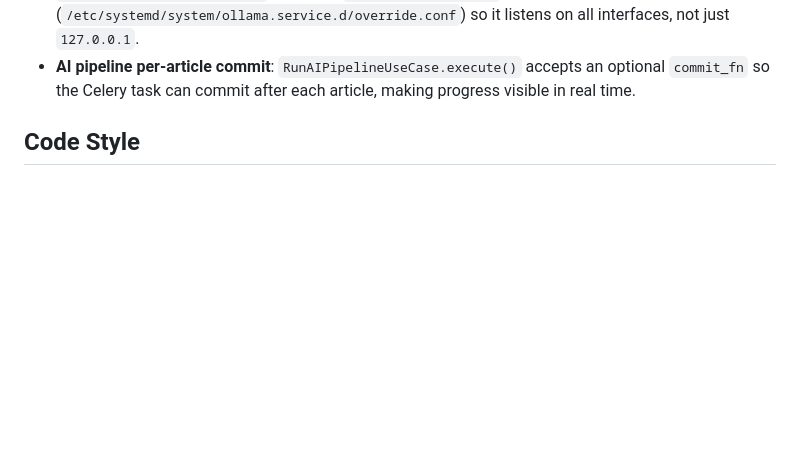
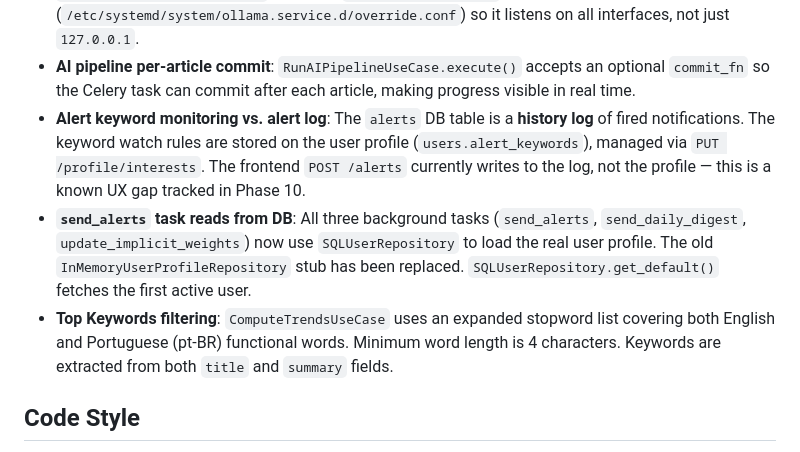
Before and after one commit to pattersonrptr/news-scraper, a Markdown page: .github/copilot/context.md, the part around the change. Rendered like a GitHub page; blank space fills up the shorter version.

```diff
--- a/.github/copilot/context.md
+++ b/.github/copilot/context.md
@@ -42,6 +42,9 @@ domain → use_cases → interfaces (FastAPI/CLI/Celery)
 - **Docker stack**: 8 services — `db` (PostgreSQL, port 5434), `redis` (port 6380), `backend`, `celery_worker`, `celery_beat`, `flower` (port 5555), `frontend` (port 3000). Migrations and seed run automatically via `entrypoint.sh`.
 - **Ollama in Docker**: Ollama runs on the host machine. Containers reach it via `host.docker.internal:11434`. Requires `OLLAMA_HOST=0.0.0.0` in the systemd service override (`/etc/systemd/system/ollama.service.d/override.conf`) so it listens on all interfaces, not just `127.0.0.1`.
 - **AI pipeline per-article commit**: `RunAIPipelineUseCase.execute()` accepts an optional `commit_fn` so the Celery task can commit after each article, making progress visible in real time.
+- **Alert keyword monitoring vs. alert log**: The `alerts` DB table is a **history log** of fired notifications. The keyword watch rules are stored on the user profile (`users.alert_keywords`), managed via `PUT /profile/interests`. The frontend `POST /alerts` currently writes to the log, not the profile — this is a known UX gap tracked in Phase 10.
+- **`send_alerts` task reads from DB**: All three background tasks (`send_alerts`, `send_daily_digest`, `update_implicit_weights`) now use `SQLUserRepository` to load the real user profile. The old `InMemoryUserProfileRepository` stub has been replaced. `SQLUserRepository.get_default()` fetches the first active user.
+- **Top Keywords filtering**: `ComputeTrendsUseCase` uses an expanded stopword list covering both English and Portuguese (pt-BR) functional words. Minimum word length is 4 characters. Keywords are extracted from both `title` and `summary` fields.
 
 ## Code Style
 
```
Also changed, not shown: .github/copilot/architecture-decisions.md (+28 -0 lines), TODO.md (+29 -0 lines).
